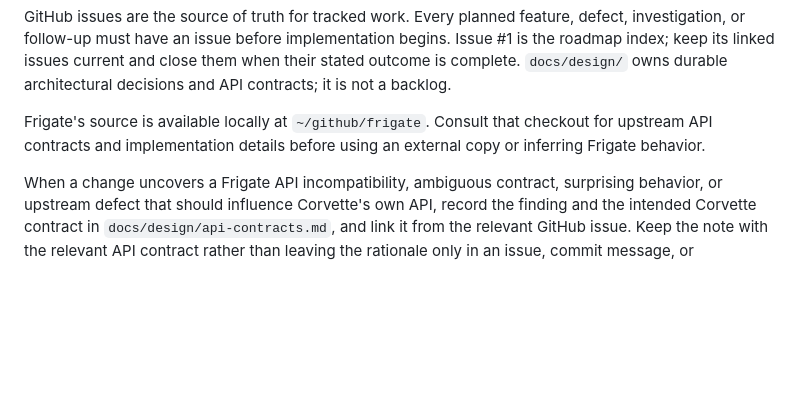
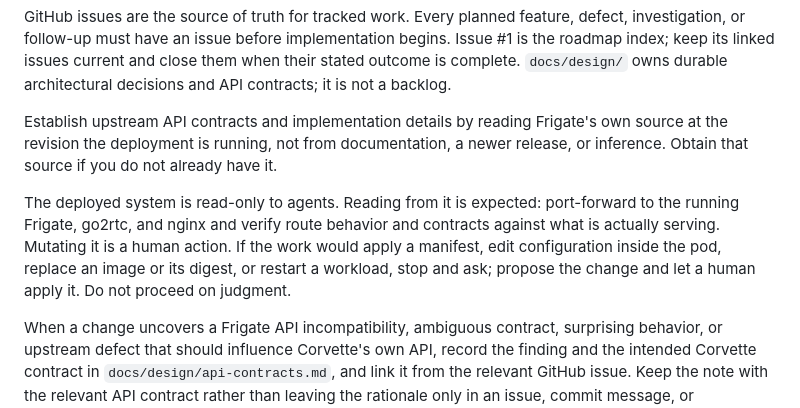
Before and after one commit to cvandesande/corvette, a Markdown page: AGENTS.md, the part around the change. Drawn GitHub-style; blank space fills up the shorter version.

Commit message:
docs: gate the deployment and drop the local Frigate path
Two rules about how agents reach outside this repo.

Nothing said that the running deployment must not be modified. Reading
from it is the point — route and contract parity can only be verified
against what is actually serving — but applying a manifest, editing pod
configuration, replacing an image, or restarting a workload is a human
action. Phrased as a topic-anchored gate rather than "stop if unsure,"
which agents reliably reason their way past.

The Frigate rule named ~/github/frigate, which only exists on one machine;
a contributor cloning this repo has no such checkout. The requirement is
the durable part, so it now states what to read — Frigate's own source at
the revision the deployment runs — rather than where one copy happens to
sit. Reading a newer checkout than the deployment has already produced one
wrong conclusion here, so the revision is named explicitly.

Co-Authored-By: Claude Opus 5 <noreply@anthropic.com>

```diff
--- a/AGENTS.md
+++ b/AGENTS.md
@@ -26,9 +26,16 @@ begins. Issue #1 is the roadmap index; keep its linked issues current and close
 them when their stated outcome is complete. `docs/design/` owns durable
 architectural decisions and API contracts; it is not a backlog.
 
-Frigate's source is available locally at `~/github/frigate`. Consult that checkout
-for upstream API contracts and implementation details before using an external
-copy or inferring Frigate behavior.
+Establish upstream API contracts and implementation details by reading Frigate's
+own source at the revision the deployment is running, not from documentation, a
+newer release, or inference. Obtain that source if you do not already have it.
+
+The deployed system is read-only to agents. Reading from it is expected: port-forward
+to the running Frigate, go2rtc, and nginx and verify route behavior and contracts
+against what is actually serving. Mutating it is a human action. If the work would
+apply a manifest, edit configuration inside the pod, replace an image or its digest,
+or restart a workload, stop and ask; propose the change and let a human apply it. Do
+not proceed on judgment.
 
 When a change uncovers a Frigate API incompatibility, ambiguous contract,
 surprising behavior, or upstream defect that should influence Corvette's own API,
```
